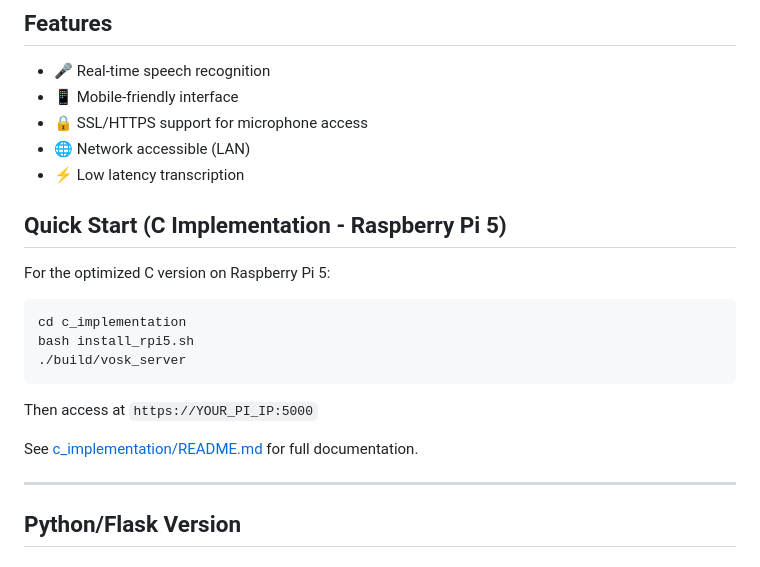
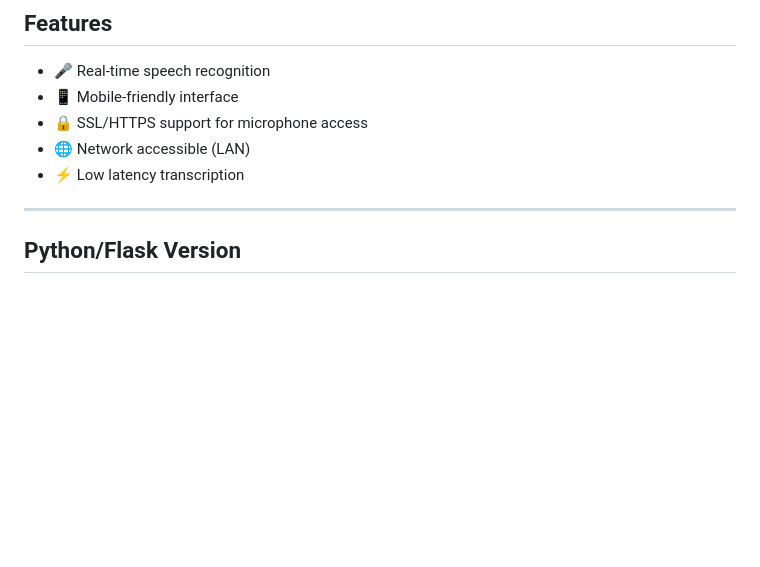
Before and after one commit to SaltyCap/Vosk_Voice, a Markdown page: README.md, the part around the change. Drawn GitHub-style; blank space fills up the shorter version.

Commit message:
Remove C implementation quick start instructions
Removed Quick Start section for C implementation on Raspberry Pi 5.

````diff
--- a/README.md
+++ b/README.md
@@ -19,19 +19,7 @@ A web application that provides real-time speech-to-text transcription using Vos
 - 🌐 Network accessible (LAN)
 - ⚡ Low latency transcription
 
-## Quick Start (C Implementation - Raspberry Pi 5)
 
-For the optimized C version on Raspberry Pi 5:
-
-```bash
-cd c_implementation
-bash install_rpi5.sh
-./build/vosk_server
-```
-
-Then access at `https://YOUR_PI_IP:5000`
-
-See [c_implementation/README.md](c_implementation/README.md) for full documentation.
 
 ---
 
````
